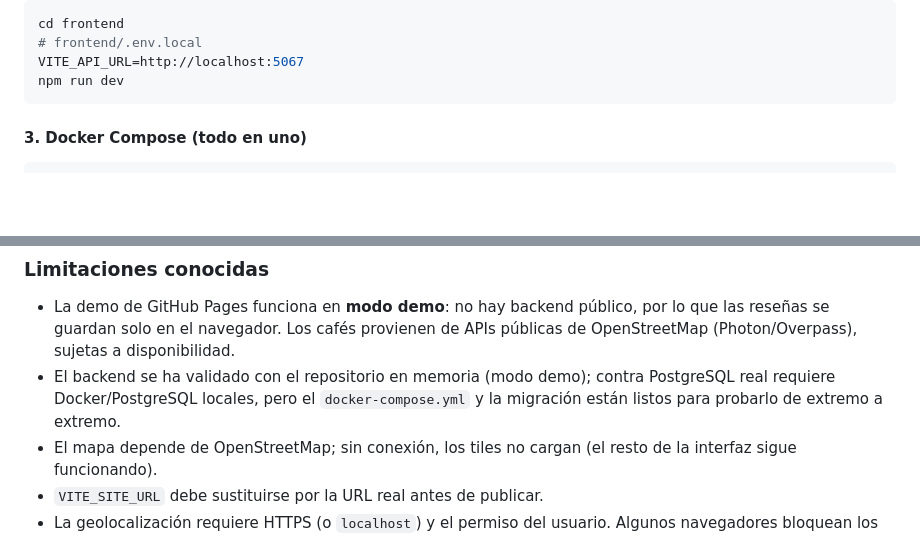
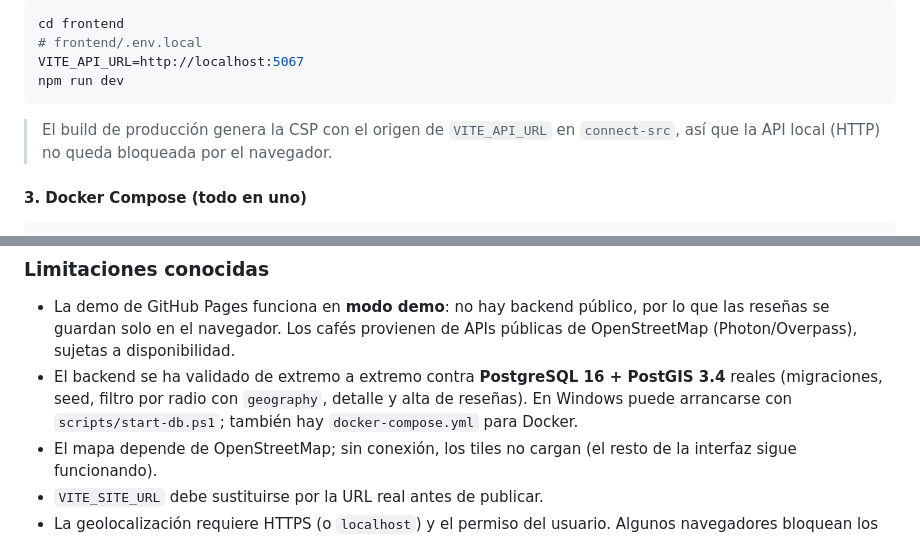
Before and after one commit to Portu142/LocalizadorCafeterias, a Markdown page: README.md, 2 parts joined by grey strips. Rendered like a GitHub page; blank space fills up the shorter version.

````diff
--- a/README.md
+++ b/README.md
@@ -134,6 +146,8 @@ cd frontend
 VITE_API_URL=http://localhost:5067
 npm run dev
 ```
+
+> El build de producción genera la CSP con el origen de `VITE_API_URL` en `connect-src`, así que la API local (HTTP) no queda bloqueada por el navegador.
 
 #### 3. Docker Compose (todo en uno)
 
@@ -254,7 +268,7 @@ El workflow `.github/workflows/backend.yml` compila y ejecuta las pruebas del ba
 ### Limitaciones conocidas
 
 - La demo de GitHub Pages funciona en **modo demo**: no hay backend público, por lo que las reseñas se guardan solo en el navegador. Los cafés provienen de APIs públicas de OpenStreetMap (Photon/Overpass), sujetas a disponibilidad.
-- El backend se ha validado con el repositorio en memoria (modo demo); contra PostgreSQL real requiere Docker/PostgreSQL locales, pero el `docker-compose.yml` y la migración están listos para probarlo de extremo a extremo.
+- El backend se ha validado de extremo a extremo contra **PostgreSQL 16 + PostGIS 3.4** reales (migraciones, seed, filtro por radio con `geography`, detalle y alta de reseñas). En Windows puede arrancarse con `scripts/start-db.ps1`; también hay `docker-compose.yml` para Docker.
 - El mapa depende de OpenStreetMap; sin conexión, los tiles no cargan (el resto de la interfaz sigue funcionando).
 - `VITE_SITE_URL` debe sustituirse por la URL real antes de publicar.
 - La geolocalización requiere HTTPS (o `localhost`) y el permiso del usuario. Algunos navegadores bloquean los avisos de permiso sin un gesto del usuario (Chrome aplica «quiet blocks»): en ese caso la app muestra el aviso con el botón «Permitir ubicación». Si el permiso está bloqueado de forma permanente, hay que abrirlo desde el candado de la barra de direcciones.
````
Also changed, not shown: other parts of README.md (+15 -3 lines), docs/screenshots/location.png, 7 other files.
